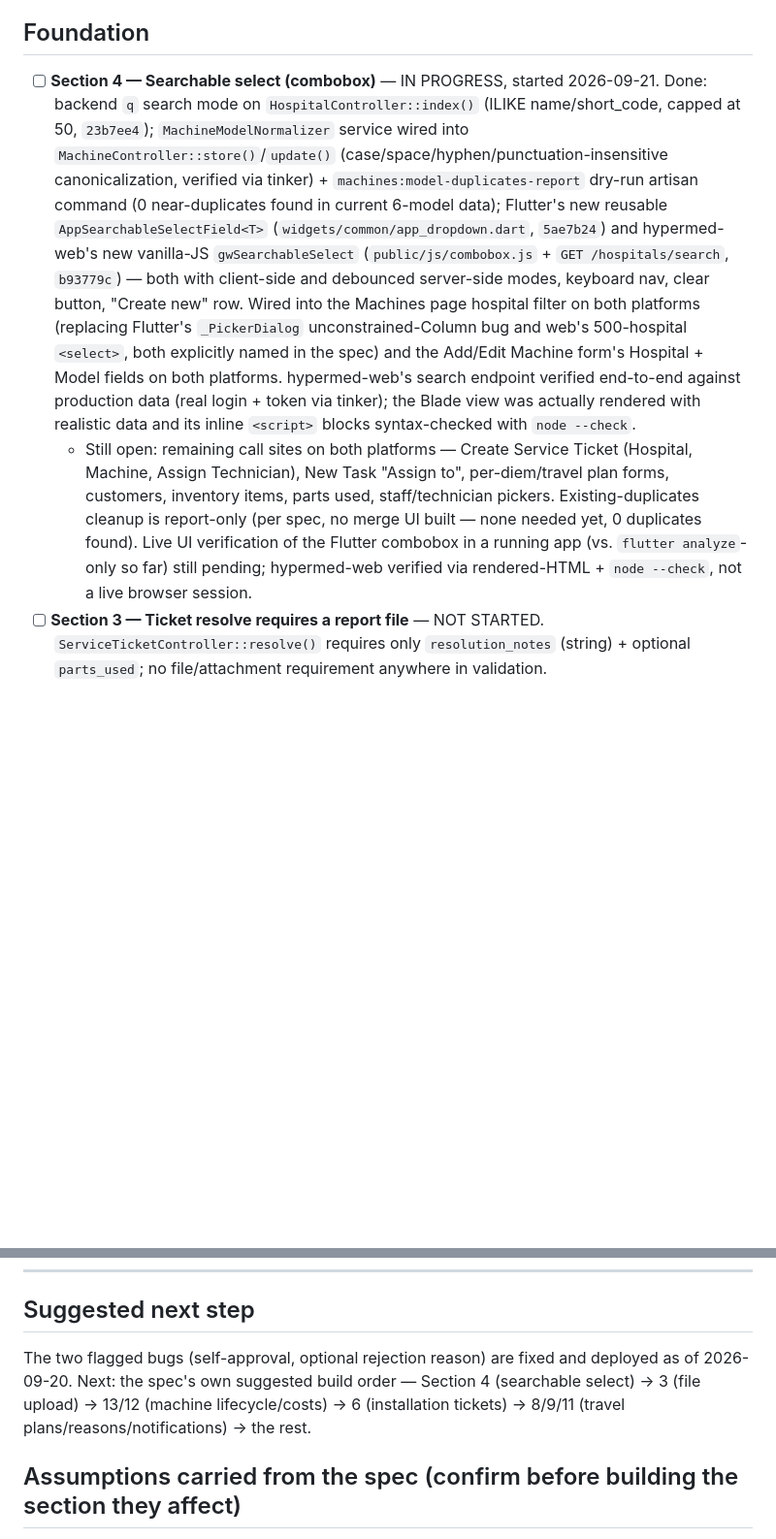
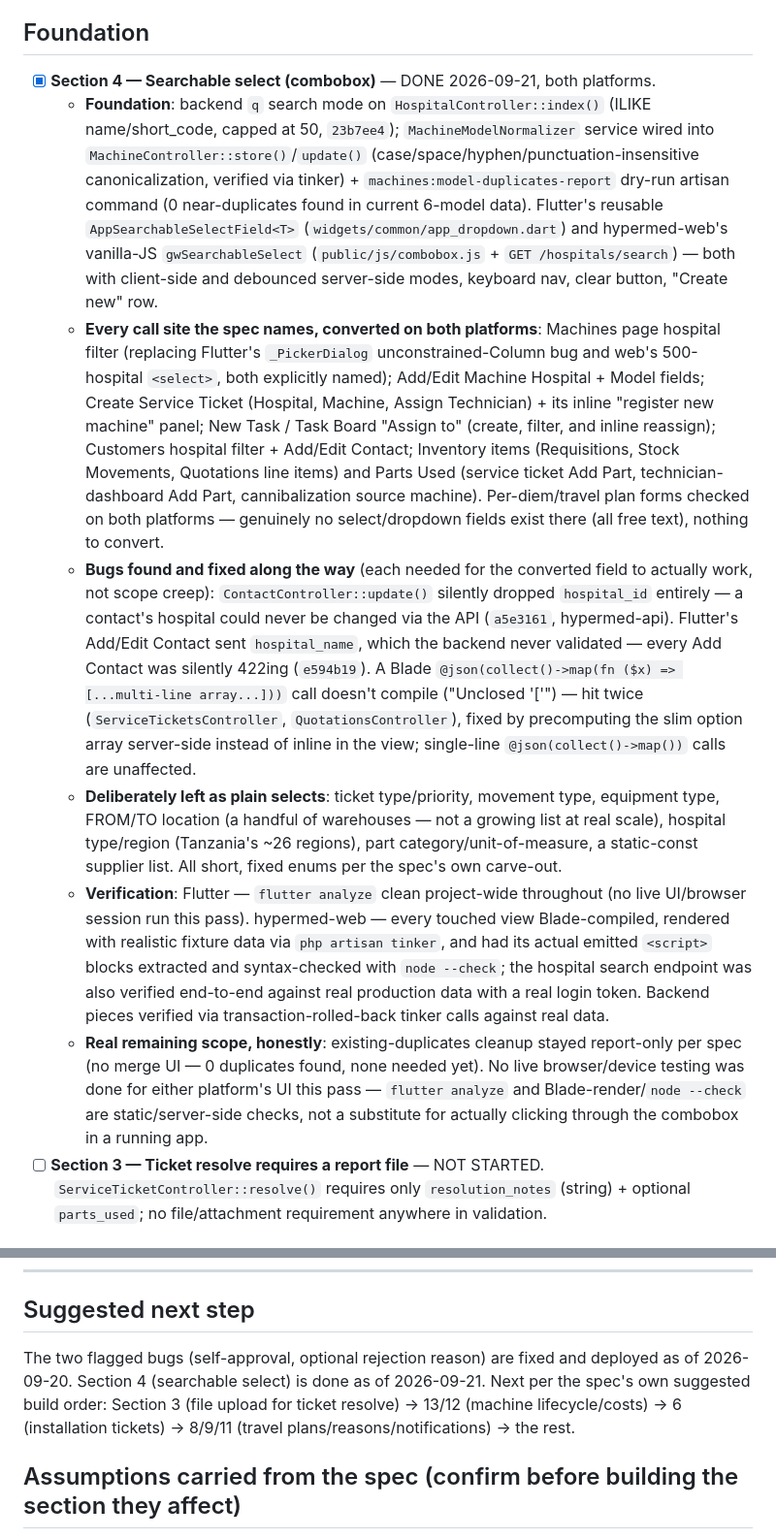
Before and after one commit to bobrasta/bien-hyper-mobile, a Markdown page: HYPERMED_CHANGE_CHECKLIST.md, 2 parts joined by grey strips. Shown at 97% size. Rendered like a GitHub page; blank space fills up the shorter version.

Commit message:
docs: mark Section 4 (searchable select) complete in the checklist
Every call site the spec names is converted on both platforms, plus
three real bugs found and fixed along the way (ContactController
hospital_id, Flutter's Add/Edit Contact payload key, and a Blade
multi-line @json() compile bug). Full detail in the checklist entry.

Co-Authored-By: Claude Sonnet 5 <noreply@anthropic.com>

```diff
--- a/HYPERMED_CHANGE_CHECKLIST.md
+++ b/HYPERMED_CHANGE_CHECKLIST.md
@@ -12,8 +12,13 @@ Tracking implementation of `hypermed_claude_code_prompt.md` (14-section spec cov
 
 ## Foundation
 
-- [ ] **Section 4 — Searchable select (combobox)** — IN PROGRESS, started 2026-09-21. Done: backend `q` search mode on `HospitalController::index()` (ILIKE name/short_code, capped at 50, `23b7ee4`); `MachineModelNormalizer` service wired into `MachineController::store()`/`update()` (case/space/hyphen/punctuation-insensitive canonicalization, verified via tinker) + `machines:model-duplicates-report` dry-run artisan command (0 near-duplicates found in current 6-model data); Flutter's new reusable `AppSearchableSelectField<T>` (`widgets/common/app_dropdown.dart`, `5ae7b24`) and hypermed-web's new vanilla-JS `gwSearchableSelect` (`public/js/combobox.js` + `GET /hospitals/search`, `b93779c`) — both with client-side and debounced server-side modes, keyboard nav, clear button, "Create new" row. Wired into the Machines page hospital filter on both platforms (replacing Flutter's `_PickerDialog` unconstrained-Column bug and web's 500-hospital `<select>`, both explicitly named in the spec) and the Add/Edit Machine form's Hospital + Model fields on both platforms. hypermed-web's search endpoint verified end-to-end against production data (real login + token via tinker); the Blade view was actually rendered with realistic data and its inline `<script>` blocks syntax-checked with `node --check`.
-  - Still open: remaining call sites on both platforms — Create Service Ticket (Hospital, Machine, Assign Technician), New Task "Assign to", per-diem/travel plan forms, customers, inventory items, parts used, staff/technician pickers. Existing-duplicates cleanup is report-only (per spec, no merge UI built — none needed yet, 0 duplicates found). Live UI verification of the Flutter combobox in a running app (vs. `flutter analyze`-only so far) still pending; hypermed-web verified via rendered-HTML + `node --check`, not a live browser session.
+- [x] **Section 4 — Searchable select (combobox)** — DONE 2026-09-21, both platforms.
+  - **Foundation**: backend `q` search mode on `HospitalController::index()` (ILIKE name/short_code, capped at 50, `23b7ee4`); `MachineModelNormalizer` service wired into `MachineController::store()`/`update()` (case/space/hyphen/punctuation-insensitive canonicalization, verified via tinker) + `machines:model-duplicates-report` dry-run artisan command (0 near-duplicates found in current 6-model data). Flutter's reusable `AppSearchableSelectField<T>` (`widgets/common/app_dropdown.dart`) and hypermed-web's vanilla-JS `gwSearchableSelect` (`public/js/combobox.js` + `GET /hospitals/search`) — both with client-side and debounced server-side modes, keyboard nav, clear button, "Create new" row.
+  - **Every call site the spec names, converted on both platforms**: Machines page hospital filter (replacing Flutter's `_PickerDialog` unconstrained-Column bug and web's 500-hospital `<select>`, both explicitly named); Add/Edit Machine Hospital + Model fields; Create Service Ticket (Hospital, Machine, Assign Technician) + its inline "register new machine" panel; New Task / Task Board "Assign to" (create, filter, and inline reassign); Customers hospital filter + Add/Edit Contact; Inventory items (Requisitions, Stock Movements, Quotations line items) and Parts Used (service ticket Add Part, technician-dashboard Add Part, cannibalization source machine). Per-diem/travel plan forms checked on both platforms — genuinely no select/dropdown fields exist there (all free text), nothing to convert.
+  - **Bugs found and fixed along the way** (each needed for the converted field to actually work, not scope creep): `ContactController::update()` silently dropped `hospital_id` entirely — a contact's hospital could never be changed via the API (`a5e3161`, hypermed-api). Flutter's Add/Edit Contact sent `hospital_name`, which the backend never validated — every Add Contact was silently 422ing (`e594b19`). A Blade `@json(collect()->map(fn ($x) => [...multi-line array...]))` call doesn't compile ("Unclosed '['") — hit twice (`ServiceTicketsController`, `QuotationsController`), fixed by precomputing the slim option array server-side instead of inline in the view; single-line `@json(collect()->map())` calls are unaffected.
+  - **Deliberately left as plain selects**: ticket type/priority, movement type, equipment type, FROM/TO location (a handful of warehouses — not a growing list at real scale), hospital type/region (Tanzania's ~26 regions), part category/unit-of-measure, a static-const supplier list. All short, fixed enums per the spec's own carve-out.
+  - **Verification**: Flutter — `flutter analyze` clean project-wide throughout (no live UI/browser session run this pass). hypermed-web — every touched view Blade-compiled, rendered with realistic fixture data via `php artisan tinker`, and had its actual emitted `<script>` blocks extracted and syntax-checked with `node --check`; the hospital search endpoint was also verified end-to-end against real production data with a real login token. Backend pieces verified via transaction-rolled-back tinker calls against real data.
+  - **Real remaining scope, honestly**: existing-duplicates cleanup stayed report-only per spec (no merge UI — 0 duplicates found, none needed yet). No live browser/device testing was done for either platform's UI this pass — `flutter analyze` and Blade-render/`node --check` are static/server-side checks, not a substitute for actually clicking through the combobox in a running app.
 - [ ] **Section 3 — Ticket resolve requires a report file** — NOT STARTED. `ServiceTicketController::resolve()` requires only `resolution_notes` (string) + optional `parts_used`; no file/attachment requirement anywhere in validation.
 
 ## Machine lifecycle
@@ -48,7 +53,7 @@ Tracking implementation of `hypermed_claude_code_prompt.md` (14-section spec cov
 
 ## Suggested next step
 
-The two flagged bugs (self-approval, optional rejection reason) are fixed and deployed as of 2026-09-20. Next: the spec's own suggested build order — Section 4 (searchable select) → 3 (file upload) → 13/12 (machine lifecycle/costs) → 6 (installation tickets) → 8/9/11 (travel plans/reasons/notifications) → the rest.
+The two flagged bugs (self-approval, optional rejection reason) are fixed and deployed as of 2026-09-20. Section 4 (searchable select) is done as of 2026-09-21. Next per the spec's own suggested build order: Section 3 (file upload for ticket resolve) → 13/12 (machine lifecycle/costs) → 6 (installation tickets) → 8/9/11 (travel plans/reasons/notifications) → the rest.
 
 ## Assumptions carried from the spec (confirm before building the section they affect)
 
```
